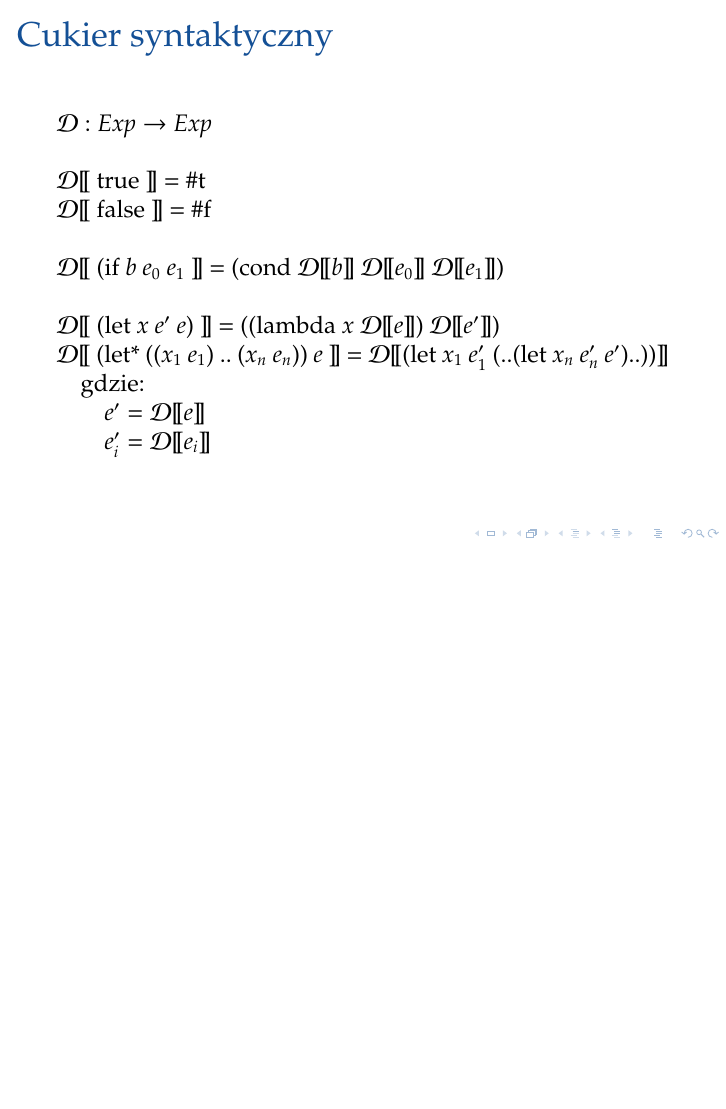
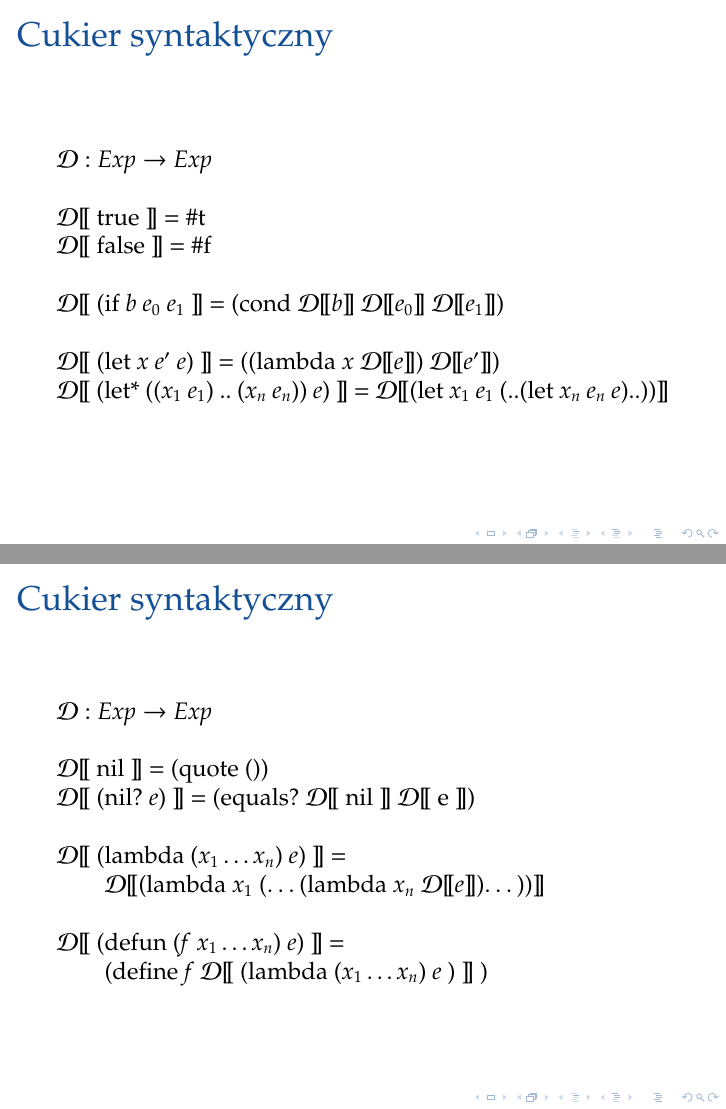
Before and after one commit to krzemin/spl-scheme, LaTeX slides (doc/slides.tex): page 10 of 13 before the commit and pages 10 and 11 of 14 after it, the two joined at a grey line, the shorter picture padded with empty space. Compiled offline with pdfLaTeX.

Commit message:
slides content (syntactic sugar, curret status)

```diff
--- a/doc/slides.tex
+++ b/doc/slides.tex
@@ -99,11 +100,23 @@ $\mathcal{D}|[$ (if $b$ $e_0$ $e_1$ $|]$ =
 \\
 $\mathcal{D}|[$ (let $x$ $e'$ $e$) $|]$ =
    ((lambda $x$ $\mathcal{D}|[e|]$) $\mathcal{D}|[e'|]$) \\
-$\mathcal{D}|[$ (let* (($x_1$ $e_1$) .. ($x_n$ $e_n$)) $e$ $|]$ =
-   $\mathcal{D}|[$(let $x_1$ $e'_1$ (..(let $x_n$ $e'_n$ $e'$)..))$|]$ \\
-\hspace{1em}{gdzie:} \\
-\hspace{2em}{$ e' = \mathcal{D}|[ e |] $} \\
-\hspace{2em}{$ e'_i = \mathcal{D}|[ e_i |] $} \\
+$\mathcal{D}|[$ (let* (($x_1$ $e_1$) .. ($x_n$ $e_n$)) $e$) $|]$ =
+   $\mathcal{D}|[$(let $x_1$ $e_1$ (..(let $x_n$ $e_n$ $e$)..))$|]$ \\
+\end{frame}
+
+\begin{frame}{Cukier syntaktyczny}
+$\mathcal{D} : Exp -> Exp$ \newline
+\\
+$\mathcal{D}|[$ nil $|]$ = (quote ()) \\
+$\mathcal{D}|[$ (nil? $e$) $|]$ =
+   (equals? $\mathcal{D}|[$ nil $|]$ $\mathcal{D}|[$ e $|]$) \newline
+\\
+$\mathcal{D}|[$ (lambda ($x_1 \ldots x_n$) $e$) $|]$ = \\
+\hspace{2em}{$\mathcal{D}|[$(lambda $x_1$ (\ldots(lambda $x_n$ $\mathcal{D}|[e|]$)\ldots))$|]$}\newline
+\\
+$\mathcal{D}|[$ (defun ($f$ $x_1 \ldots x_n$) $e$) $|]$ = \\
+\hspace{2em}{(define $f$ $\mathcal{D}|[$ (lambda ($x_1 \ldots x_n$) $e$ ) $|]$ )}\\
+
 \end{frame}
 
 
```
Also changed, not shown: doc/slides.tex (15 more changed lines).
